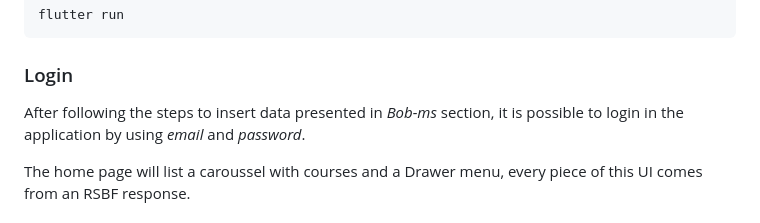
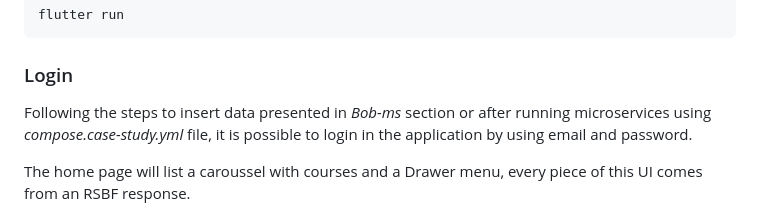
Before and after one commit to fernandormoraes/the-bob-project, a Markdown page: README.md, the part around the change. Rendered like a GitHub page.

```diff
--- a/README.md
+++ b/README.md
@@ -117,7 +117,7 @@ To run the Flutter application:
 
 ### Login
 
-After following the steps to insert data presented in *Bob-ms* section, it is possible to login in the application by using *email* and *password*.
+Following the steps to insert data presented in *Bob-ms* section or after running microservices using *compose.case-study.yml* file, it is possible to login in the application by using email and password.
 
 The home page will list a caroussel with courses and a Drawer menu, every piece of this UI comes from an RSBF response.
 
```
